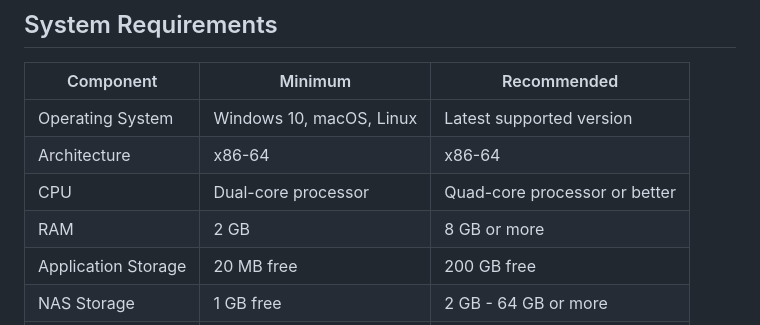
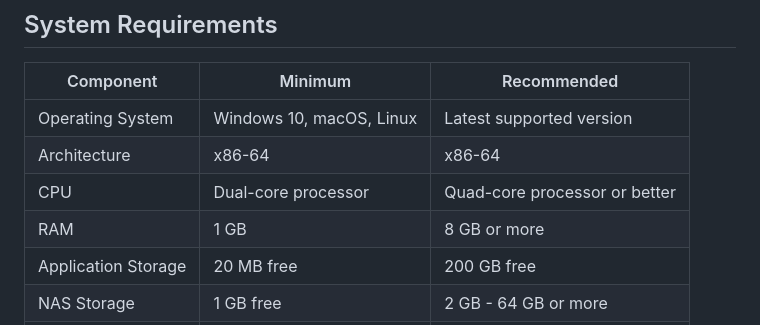
Before and after one commit to nypryt/Retro95-NAS, a Markdown page: Setup.md, the part around the change. Rendered like a GitHub page.

Commit message:
Update RAM requirement from 2 GB to 1 GB

```diff
--- a/Setup.md
+++ b/Setup.md
@@ -57,7 +57,7 @@ A retro-inspired Network Attached Storage application featuring a classic Window
 | Operating System | Windows 10, macOS, Linux | Latest supported version |
 | Architecture | x86-64 | x86-64 |
 | CPU | Dual-core processor | Quad-core processor or better |
-| RAM | 2 GB | 8 GB or more |
+| RAM | 1 GB | 8 GB or more |
 | Application Storage | 20 MB free | 200 GB free |
 | NAS Storage | 1 GB free | 2 GB - 64 GB or more |
 | Network | Wi-Fi or Mobile Hotspot | Ethernet |
```
